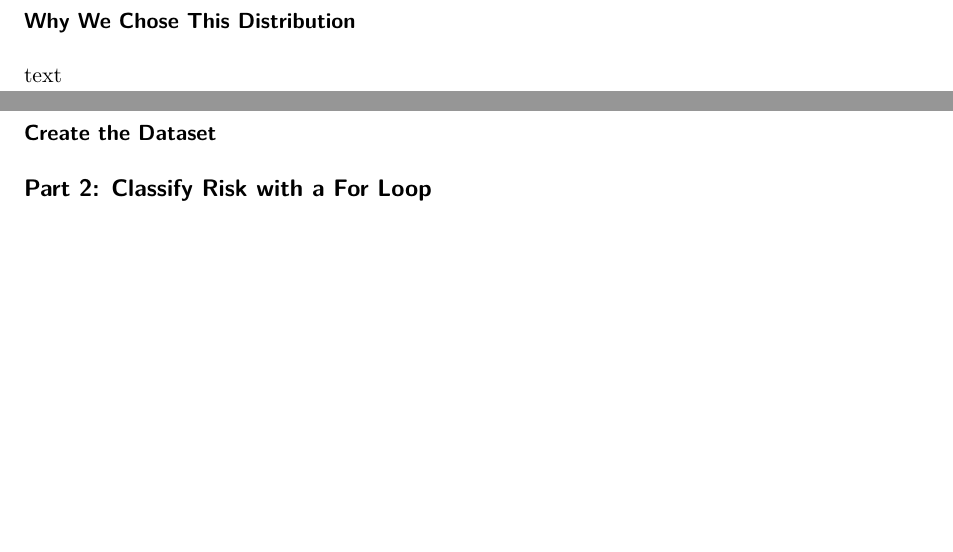
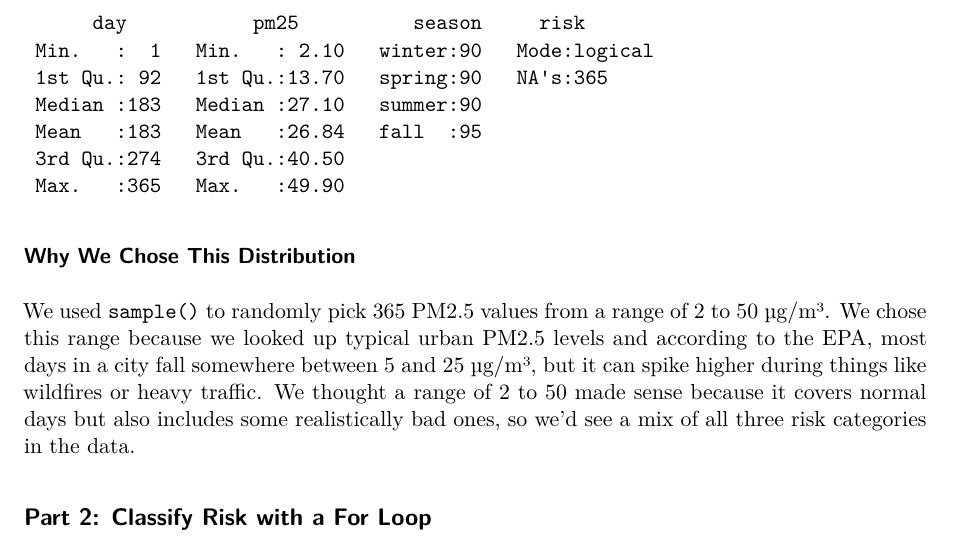
Before and after one commit to elenaRCode/Grace_Elena2, a Quarto document (HW3.qmd): two parts of pages 2 and 3 of 3 before the commit and part of page 3 of 3 after it, the two joined at a grey line, cut at the place of the change, the shorter picture padded with empty space. Rendered offline with R 4.5, knitr and Pandoc in place of Quarto, then LaTeX, with nearby package versions; code that draws random numbers runs with fixed seeds of ours.

Commit message:
Writing about distribution

````diff
--- a/HW3.qmd
+++ b/HW3.qmd
@@ -66,13 +69,7 @@
 
 ### **Why We Chose This Distribution**
 
-text
-
-### **Create the Dataset**
-
-```{r}
-
-```
+We used `sample()` to randomly pick 365 PM2.5 values from a range of 2 to 50 µg/m³. We chose this range because we looked up typical urban PM2.5 levels and according to the EPA, most days in a city fall somewhere between 5 and 25 µg/m³, but it can spike higher during things like wildfires or heavy traffic. We thought a range of 2 to 50 made sense because it covers normal days but also includes some realistically bad ones, so we'd see a mix of all three risk categories in the data.
 
 ## **Part 2: Classify Risk with a For Loop**
 
````
Also changed, not shown: HW3.qmd (3 more changed lines).
